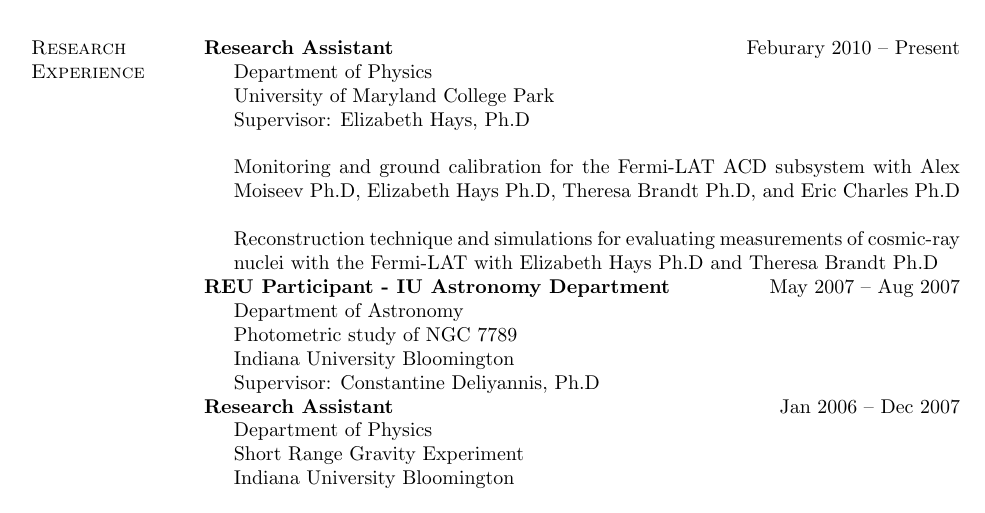
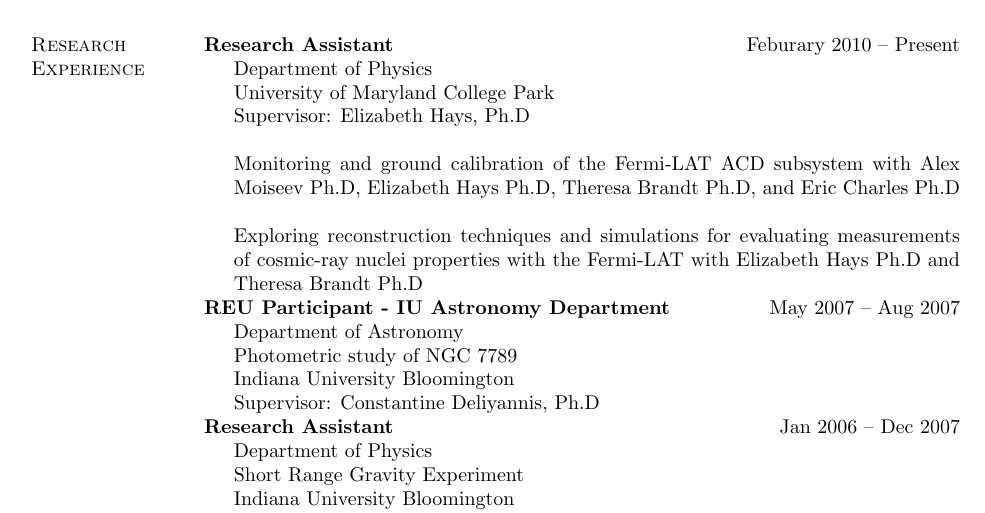
Before and after one commit to damgreen/CV, a LaTeX CV (DGreen_CV.tex): part of page 1 of 3, cut so that both start at the same text. Compiled offline with pdfLaTeX.

Commit message:
some grammar changes

```diff
--- a/DGreen_CV.tex
+++ b/DGreen_CV.tex
@@ -313,9 +313,9 @@
         University of Maryland College Park\\
         Supervisor: Elizabeth Hays, Ph.D
 \item[]
-\item[] Monitoring and ground calibration for the Fermi-LAT ACD subsystem with Alex Moiseev Ph.D, Elizabeth Hays Ph.D, Theresa Brandt Ph.D, and Eric Charles Ph.D
+\item[] Monitoring and ground calibration of the Fermi-LAT ACD subsystem with Alex Moiseev Ph.D, Elizabeth Hays Ph.D, Theresa Brandt Ph.D, and Eric Charles Ph.D
 \item[]
-\item[] Reconstruction technique and simulations for evaluating measurements of cosmic-ray nuclei with the Fermi-LAT with Elizabeth Hays Ph.D and Theresa Brandt Ph.D
+\item[] Exploring reconstruction techniques and simulations for evaluating measurements of cosmic-ray nuclei properties with the Fermi-LAT with Elizabeth Hays Ph.D and Theresa Brandt Ph.D
 
 \end{innerlist}
 
```
Also changed, not shown: DGreen_CV.pdf, 2 other files.
